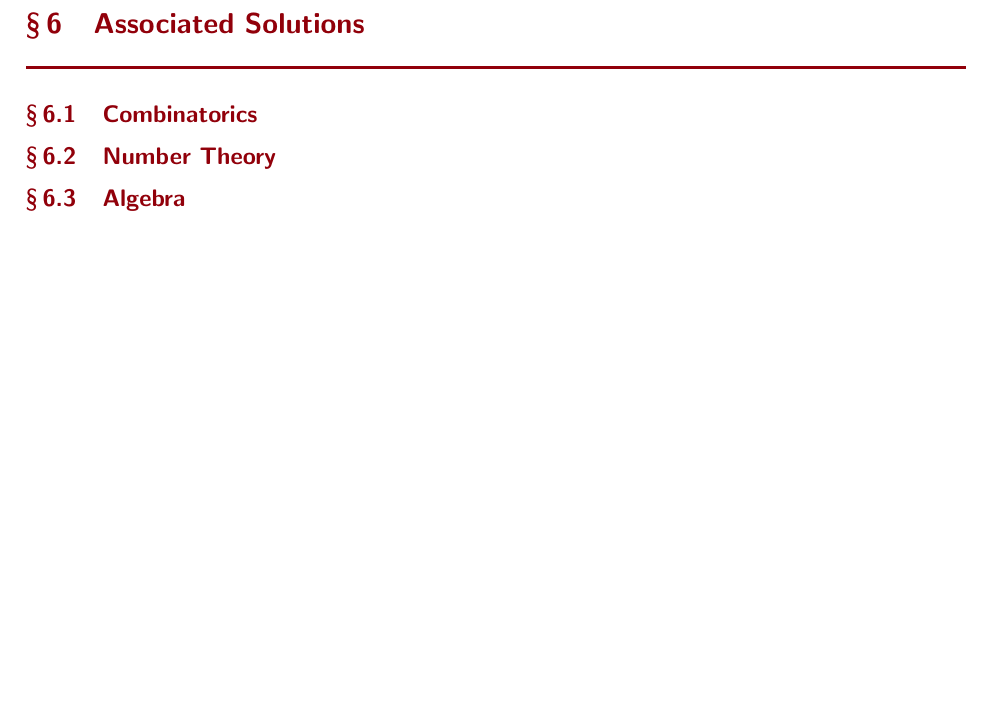
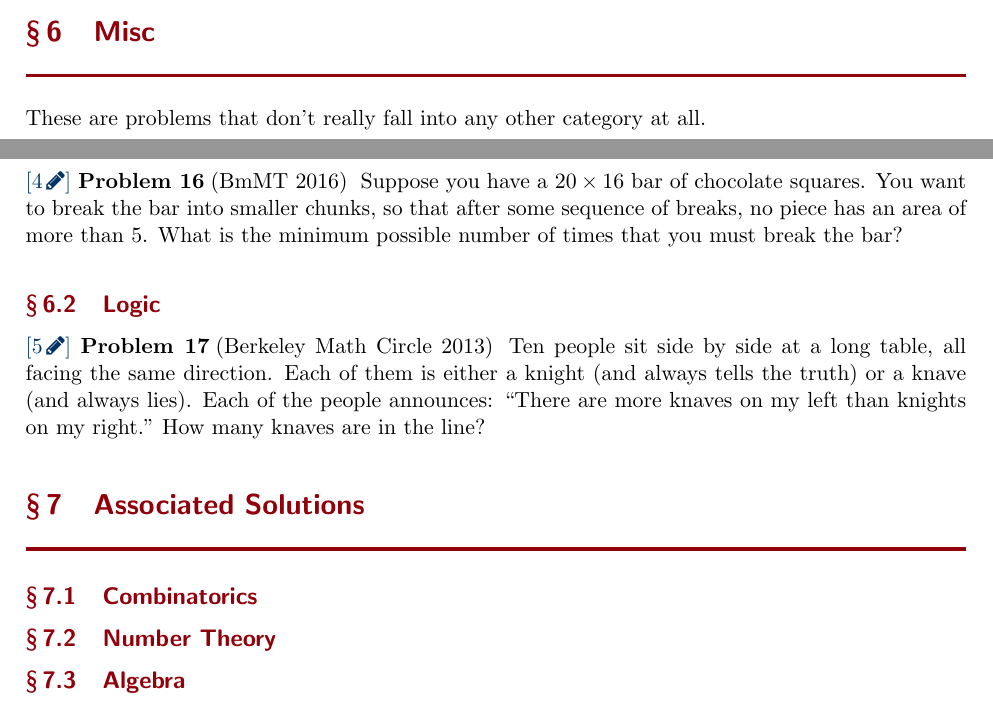
Before and after one commit to gaussianprime/Collected-Problems, a LaTeX document (comp.tex): part of page 10 of 10 before the commit and two parts of pages 9 and 10 of 10 after it, the two joined at a grey line, cut at the place of the change, the shorter picture padded with empty space. Compiled offline with pdfLaTeX.

Commit message:
Added problems, some new sections

```diff
--- a/comp.tex
+++ b/comp.tex
@@ -298,7 +300,21 @@ $$\sum_{i=0}^{\infty} \text{Area}[\triangle A_{k}B_{k}C_{k}]$$}
 \prob{4}{PHS HMMT TST 2020}{$\triangle$ ABC has side lengths $AB = 11, BC = 13, CA = 20$. A circle is drawn with diameter $AC$. Line $AB$
 intersects the circle at $D \neq A$, and line BC intersects the circle at $E \neq B$. Find the length of $DE$.}
 
+\section{Misc}
+These are problems that don't really fall into any other category at all.
+\subsection{Games}
 
+\prob{4}{BmMT 2016}{
+Suppose you have a $20 \times 16$ bar of chocolate squares. You want to break the bar into smaller
+chunks, so that after some sequence of breaks, no piece has an area of more than 5. What is the
+minimum possible number of times that you must break the bar?}
+
+\subsection{Logic}
+\prob{5}{Berkeley Math Circle 2013}{
+Ten people sit side by side at a long table, all facing the same direction. Each of them is either a knight (and always
+tells the truth) or a knave (and always lies). Each of the people announces: “There are more knaves on my left than
+knights on my right.” How many knaves are in the line?
+}
 \section{Associated Solutions}
 \subsection{Combinatorics}
 
```
Also changed, not shown: comp.pdf, comp.tex (2 more changed lines).
